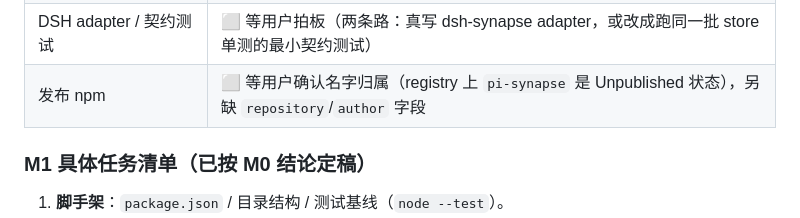
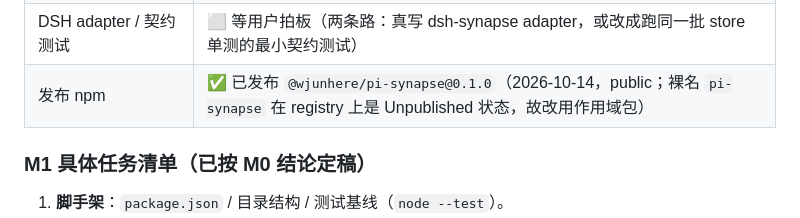
Before and after one commit to wjunhere/session-synapse, a Markdown page: docs/design.md, the part around the change. Drawn GitHub-style.

```diff
--- a/docs/design.md
+++ b/docs/design.md
@@ -900,7 +900,7 @@ M4 进度（4 项拆开看）：
 | `npm run verify` 一条命令 + CI | ✅ 已完成（§28；CI 只跑 check + test，已在 `wjunhere/pi-synapse` 上跑通） |
 | `app.js` 拆分重构 | 🟡 第一刀完成（§29：7 个叶子模块 445 行已搬出，2334 → ~1900 行，19/19 回归绿）；渲染/交互/动作三层未搬 |
 | DSH adapter / 契约测试 | ⬜ 等用户拍板（两条路：真写 dsh-synapse adapter，或改成跑同一批 store 单测的最小契约测试） |
-| 发布 npm | ⬜ 等用户确认名字归属（registry 上 `pi-synapse` 是 Unpublished 状态），另缺 `repository`/`author` 字段 |
+| 发布 npm | ✅ 已发布 `@wjunhere/pi-synapse@0.1.0`（2026-10-14，public；裸名 `pi-synapse` 在 registry 上是 Unpublished 状态，故改用作用域包） |
 
 ### M1 具体任务清单（已按 M0 结论定稿）
 
```
Also changed, not shown: README.md (+6 -9 lines).
